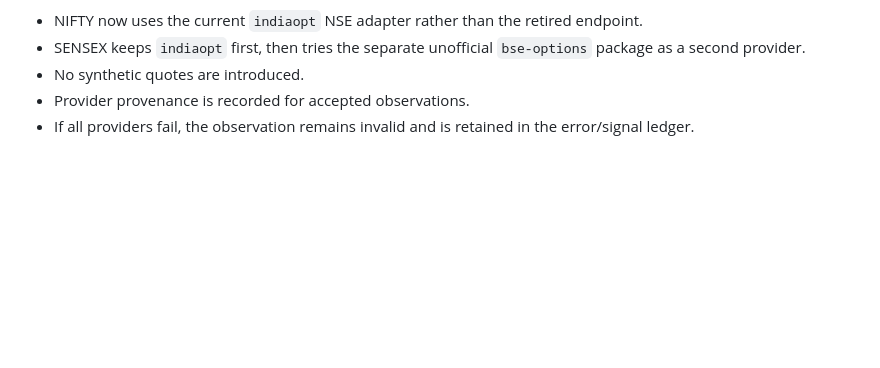
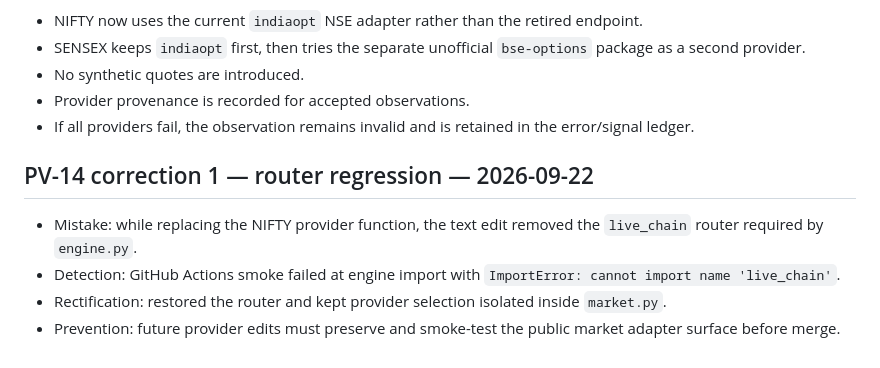
Before and after one commit to vishnuvcr/MC-OPTIONS-VERIFICATION-MC3, a Markdown page: research/logs/ERROR_LOG.md, the part around the change. GitHub-like rendering; blank space fills up the shorter version.

Commit message:
PV-14: log and rectify router regression

```diff
--- a/research/logs/ERROR_LOG.md
+++ b/research/logs/ERROR_LOG.md
@@ -64,3 +64,10 @@ Rectification:
 - No synthetic quotes are introduced.
 - Provider provenance is recorded for accepted observations.
 - If all providers fail, the observation remains invalid and is retained in the error/signal ledger.
+
+
+## PV-14 correction 1 — router regression — 2026-09-22
+- Mistake: while replacing the NIFTY provider function, the text edit removed the `live_chain` router required by `engine.py`.
+- Detection: GitHub Actions smoke failed at engine import with `ImportError: cannot import name 'live_chain'`.
+- Rectification: restored the router and kept provider selection isolated inside `market.py`.
+- Prevention: future provider edits must preserve and smoke-test the public market adapter surface before merge.
```
